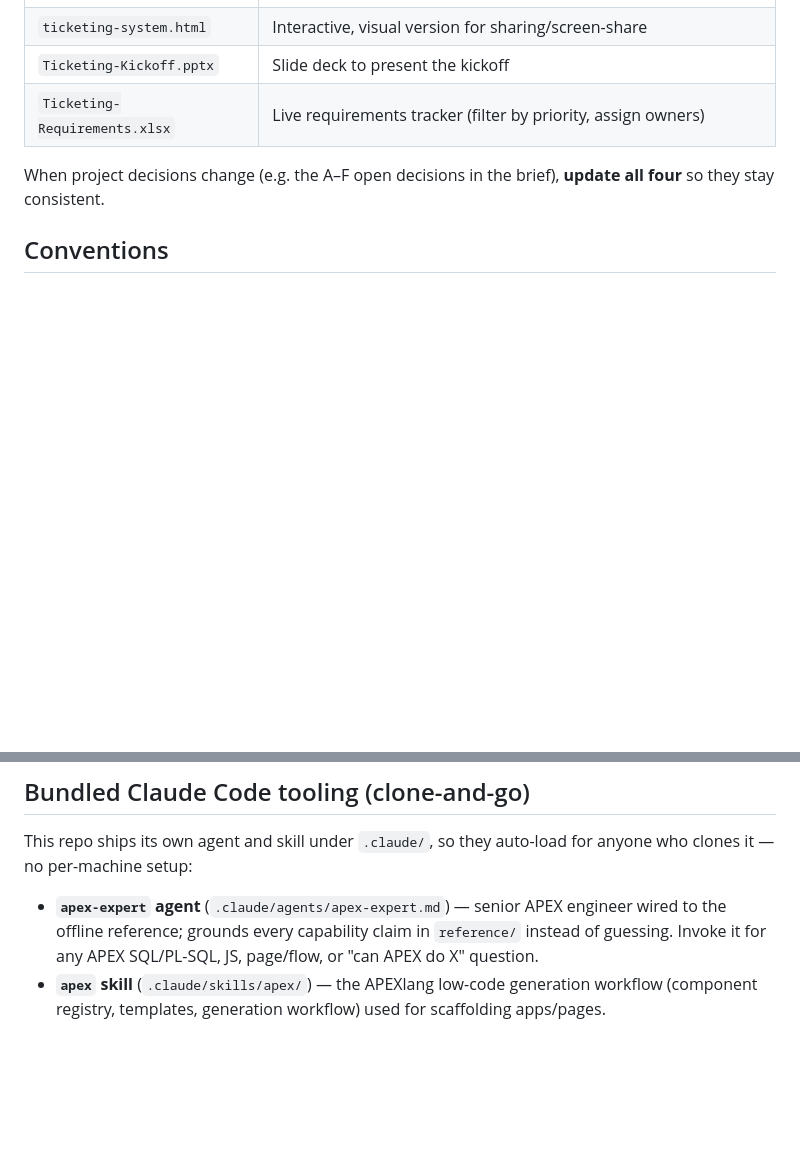
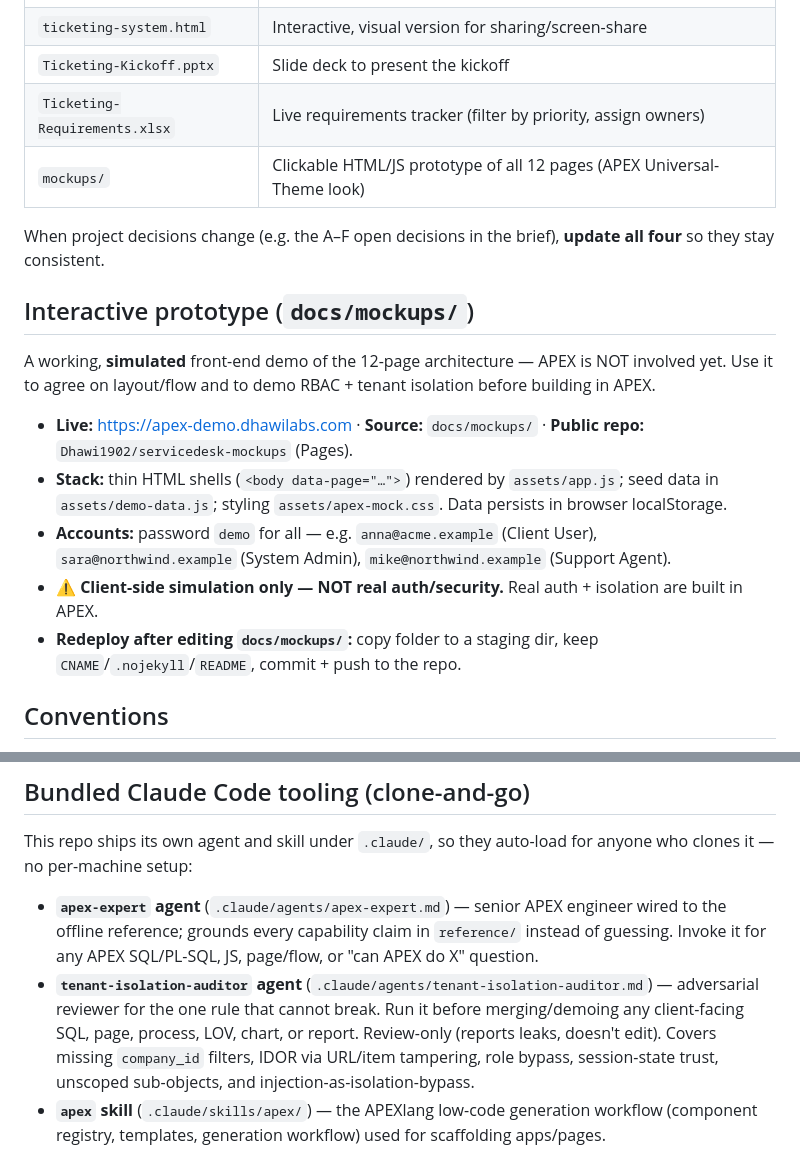
Before and after one commit to Dhawi1902/servicedesk-apex, a Markdown page: CLAUDE.md, 2 parts joined by grey strips. Rendered like a GitHub page; blank space fills up the shorter version.

```diff
--- a/CLAUDE.md
+++ b/CLAUDE.md
@@ -84,9 +84,22 @@ Look these up in the reference before implementing:
 | `ticketing-system.html` | Interactive, visual version for sharing/screen-share |
 | `Ticketing-Kickoff.pptx` | Slide deck to present the kickoff |
 | `Ticketing-Requirements.xlsx` | Live requirements tracker (filter by priority, assign owners) |
+| `mockups/` | Clickable HTML/JS prototype of all 12 pages (APEX Universal-Theme look) |
 
 When project decisions change (e.g. the A–F open decisions in the brief), **update all four**
 so they stay consistent.
+
+## Interactive prototype (`docs/mockups/`)
+A working, **simulated** front-end demo of the 12-page architecture — APEX is NOT involved yet.
+Use it to agree on layout/flow and to demo RBAC + tenant isolation before building in APEX.
+
+- **Live:** <https://apex-demo.dhawilabs.com> · **Source:** `docs/mockups/` · **Public repo:** `Dhawi1902/servicedesk-mockups` (Pages).
+- **Stack:** thin HTML shells (`<body data-page="…">`) rendered by `assets/app.js`; seed data in
+  `assets/demo-data.js`; styling `assets/apex-mock.css`. Data persists in browser localStorage.
+- **Accounts:** password `demo` for all — e.g. `anna@acme.example` (Client User),
+  `sara@northwind.example` (System Admin), `mike@northwind.example` (Support Agent).
+- ⚠️ **Client-side simulation only — NOT real auth/security.** Real auth + isolation are built in APEX.
+- **Redeploy after editing `docs/mockups/`:** copy folder to a staging dir, keep `CNAME`/`.nojekyll`/`README`, commit + push to the repo.
 
 ## Conventions
 - **SQL/PLSQL:** UPPER_SNAKE_CASE tables/columns; singular-purpose objects; parameterized
@@ -102,6 +115,11 @@ who clones it — no per-machine setup:
 - **`apex-expert` agent** (`.claude/agents/apex-expert.md`) — senior APEX engineer wired to
   the offline reference; grounds every capability claim in `reference/` instead of guessing.
   Invoke it for any APEX SQL/PL-SQL, JS, page/flow, or "can APEX do X" question.
+- **`tenant-isolation-auditor` agent** (`.claude/agents/tenant-isolation-auditor.md`) —
+  adversarial reviewer for the one rule that cannot break. Run it before merging/demoing
+  any client-facing SQL, page, process, LOV, chart, or report. Review-only (reports leaks,
+  doesn't edit). Covers missing `company_id` filters, IDOR via URL/item tampering, role
+  bypass, session-state trust, unscoped sub-objects, and injection-as-isolation-bypass.
 - **`apex` skill** (`.claude/skills/apex/`) — the APEXlang low-code generation workflow
   (component registry, templates, generation workflow) used for scaffolding apps/pages.
 
```
Also changed, not shown: .claude/agents/tenant-isolation-auditor.md (added, +86 -0 lines).
